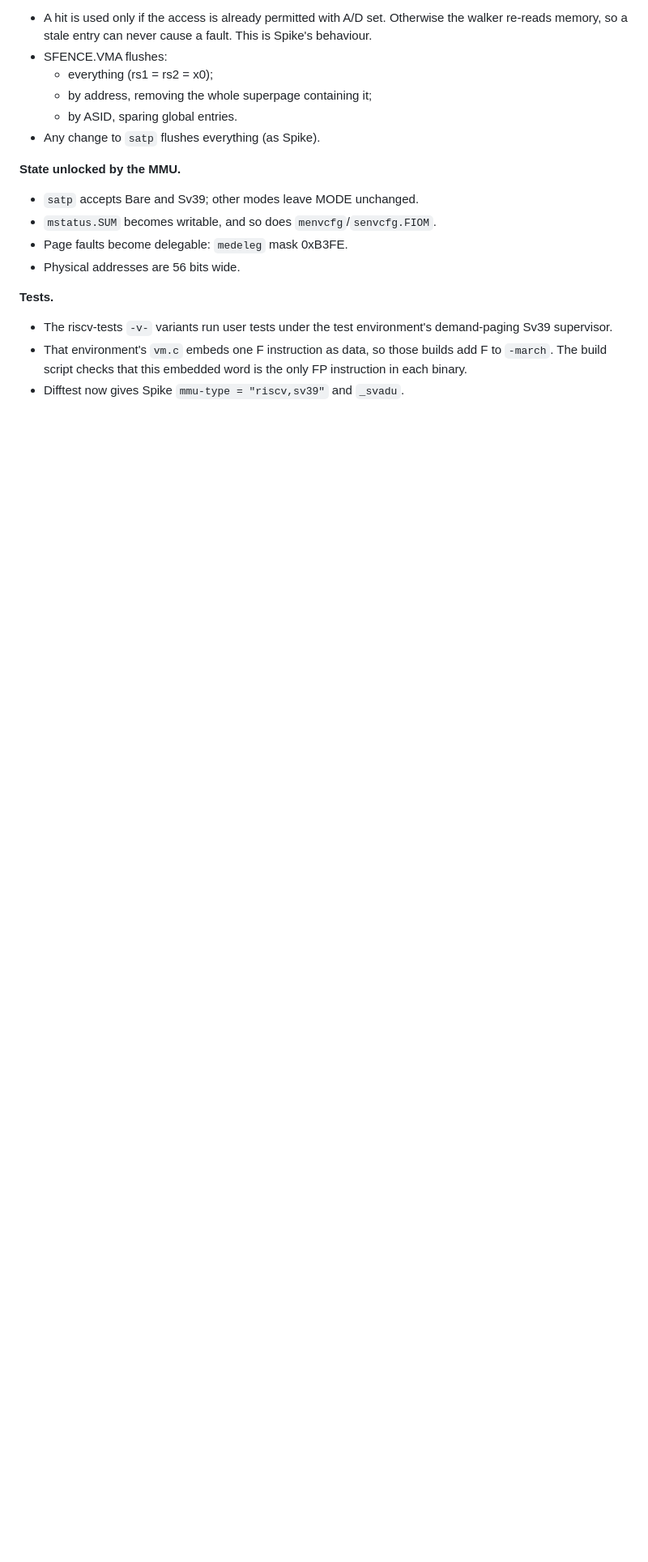
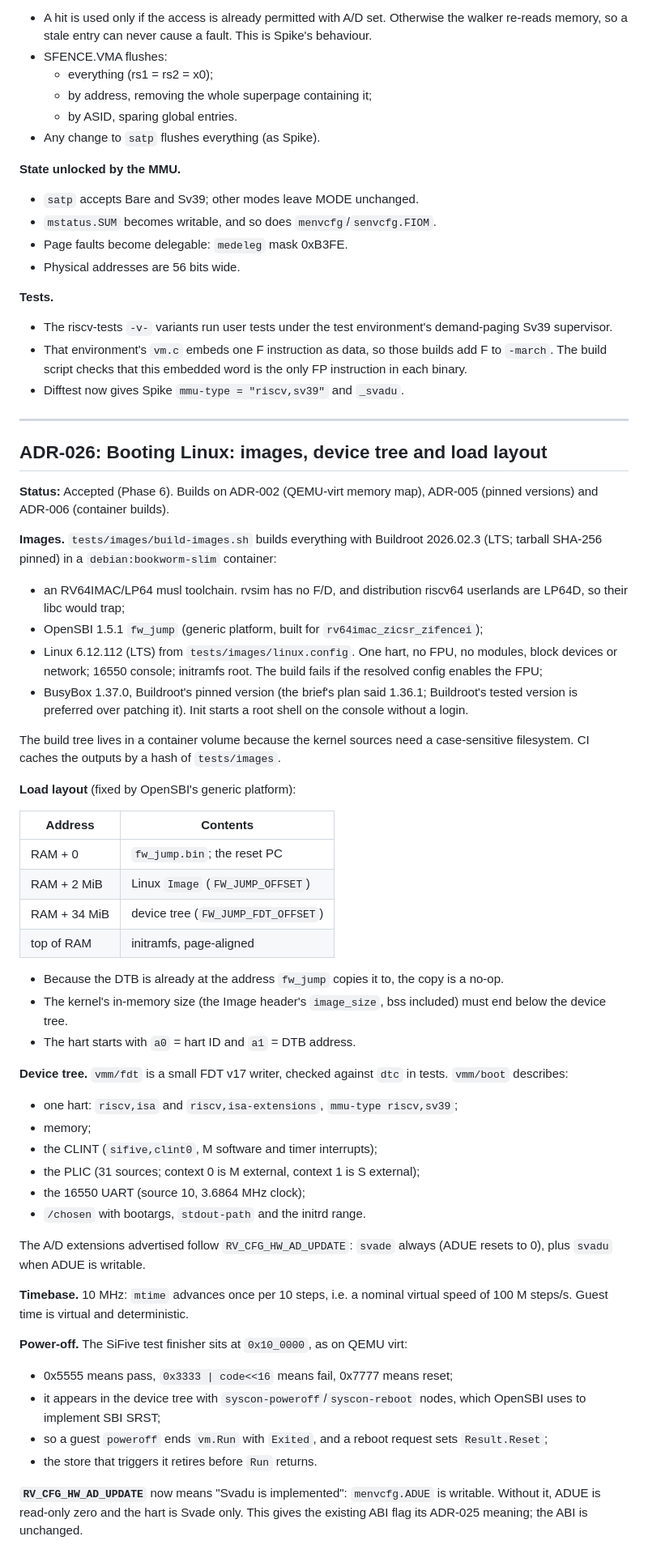
Before and after one commit to ezekielelvis/rvsim, a Markdown page: docs/DECISIONS.md, the part around the change. Shown at 81% size. Drawn GitHub-style; blank space fills up the shorter version.

Commit message:
docs: record ADR-026 (booting Linux)

```diff
--- a/docs/DECISIONS.md
+++ b/docs/DECISIONS.md
@@ -611,3 +611,74 @@ bit. Each entry caches a 4 KiB piece of a leaf, recording its level.
   add F to `-march`. The build script checks that this embedded word is the
   only FP instruction in each binary.
 - Difftest now gives Spike `mmu-type = "riscv,sv39"` and `_svadu`.
+
+---
+
+## ADR-026: Booting Linux: images, device tree and load layout
+
+**Status:** Accepted (Phase 6). Builds on ADR-002 (QEMU-virt memory map),
+ADR-005 (pinned versions) and ADR-006 (container builds).
+
+**Images.** `tests/images/build-images.sh` builds everything with Buildroot
+2026.02.3 (LTS; tarball SHA-256 pinned) in a `debian:bookworm-slim`
+container:
+
+- an RV64IMAC/LP64 musl toolchain. rvsim has no F/D, and distribution
+  riscv64 userlands are LP64D, so their libc would trap;
+- OpenSBI 1.5.1 `fw_jump` (generic platform, built for
+  `rv64imac_zicsr_zifencei`);
+- Linux 6.12.112 (LTS) from `tests/images/linux.config`. One hart, no FPU,
+  no modules, block devices or network; 16550 console; initramfs root. The
+  build fails if the resolved config enables the FPU;
+- BusyBox 1.37.0, Buildroot's pinned version (the brief's plan said 1.36.1;
+  Buildroot's tested version is preferred over patching it). Init starts a
+  root shell on the console without a login.
+
+The build tree lives in a container volume because the kernel sources need a
+case-sensitive filesystem. CI caches the outputs by a hash of `tests/images`.
+
+**Load layout** (fixed by OpenSBI's generic platform):
+
+| Address    | Contents                                          |
+|------------|---------------------------------------------------|
+| RAM + 0    | `fw_jump.bin`; the reset PC                       |
+| RAM + 2 MiB  | Linux `Image` (`FW_JUMP_OFFSET`)                |
+| RAM + 34 MiB | device tree (`FW_JUMP_FDT_OFFSET`)              |
+| top of RAM | initramfs, page-aligned                           |
+
+- Because the DTB is already at the address `fw_jump` copies it to, the
+  copy is a no-op.
+- The kernel's in-memory size (the Image header's `image_size`, bss
+  included) must end below the device tree.
+- The hart starts with `a0` = hart ID and `a1` = DTB address.
+
+**Device tree.** `vmm/fdt` is a small FDT v17 writer, checked against `dtc`
+in tests. `vmm/boot` describes:
+
+- one hart: `riscv,isa` and `riscv,isa-extensions`, `mmu-type
+  riscv,sv39`;
+- memory;
+- the CLINT (`sifive,clint0`, M software and timer interrupts);
+- the PLIC (31 sources; context 0 is M external, context 1 is S
+  external);
+- the 16550 UART (source 10, 3.6864 MHz clock);
+- `/chosen` with bootargs, `stdout-path` and the initrd range.
+
+The A/D extensions advertised follow `RV_CFG_HW_AD_UPDATE`: `svade` always
+(ADUE resets to 0), plus `svadu` when ADUE is writable.
+
+**Timebase.** 10 MHz: `mtime` advances once per 10 steps, i.e. a nominal
+virtual speed of 100 M steps/s. Guest time is virtual and deterministic.
+
+**Power-off.** The SiFive test finisher sits at `0x10_0000`, as on QEMU
+virt:
+- 0x5555 means pass, `0x3333 | code<<16` means fail, 0x7777 means reset;
+- it appears in the device tree with `syscon-poweroff`/`syscon-reboot`
+  nodes, which OpenSBI uses to implement SBI SRST;
+- so a guest `poweroff` ends `vm.Run` with `Exited`, and a reboot request
+  sets `Result.Reset`;
+- the store that triggers it retires before `Run` returns.
+
+**`RV_CFG_HW_AD_UPDATE`** now means "Svadu is implemented": `menvcfg.ADUE`
+is writable. Without it, ADUE is read-only zero and the hart is Svade only.
+This gives the existing ABI flag its ADR-025 meaning; the ABI is unchanged.
```
Also changed, not shown: docs/ARCHITECTURE.md (+17 -0 lines).
